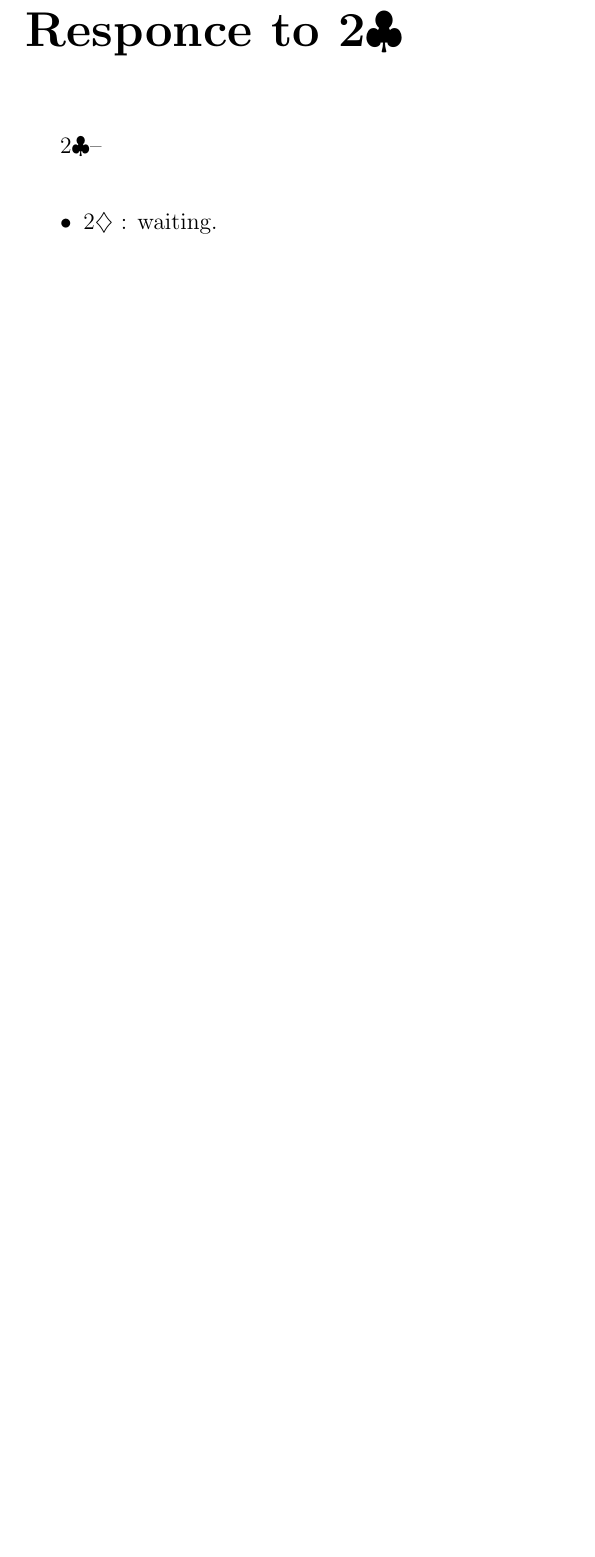
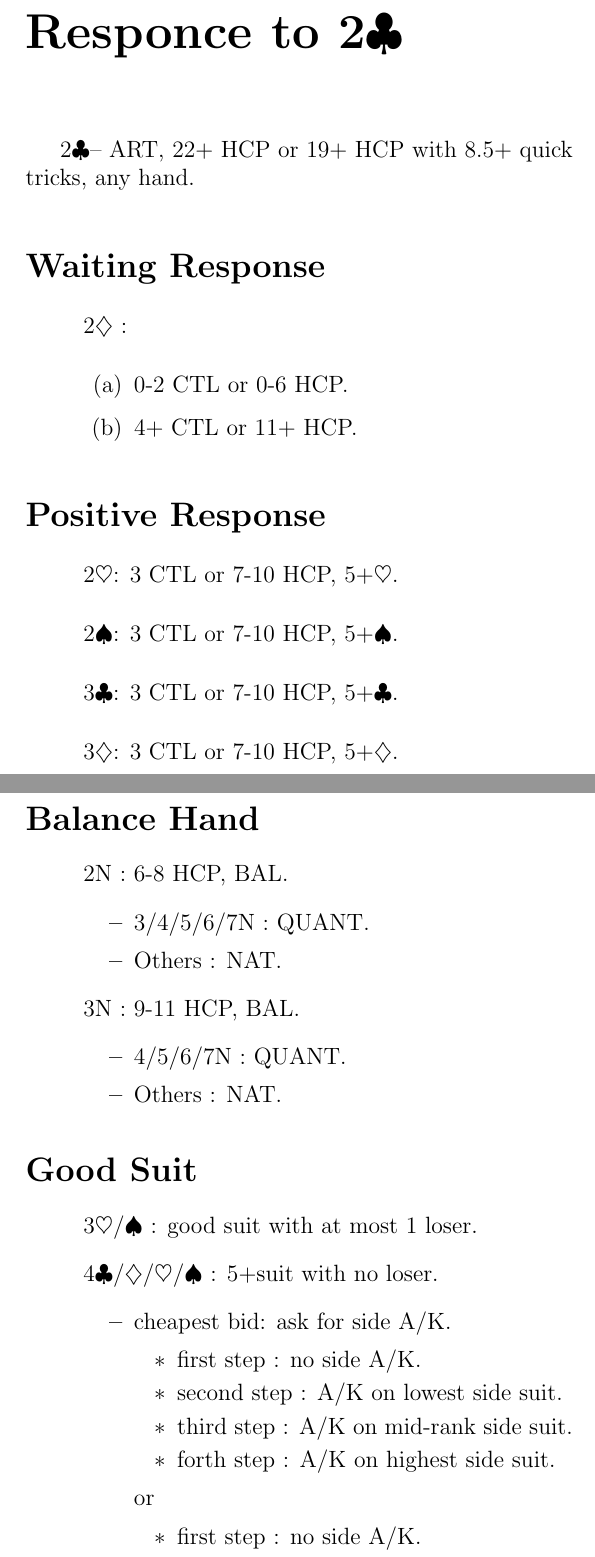
Before and after one commit to cschenio/bridge_system, a LaTeX document (system.tex): part of page 29 of 39 before the commit and two parts of pages 29 and 30 of 40 after it, the two joined at a grey line, cut so that both start at the same text, the shorter picture padded with empty space. Compiled offline with pdfLaTeX.

Commit message:
basic structure of 2C

```diff
--- a/system.tex
+++ b/system.tex
@@ -799,7 +807,61 @@
 
 \chapter*{Responce to \cl{2}}
 	\addcontentsline{toc}{chapter}{Responce to \cl{2}}
-	\addcontentsline{toc}{section}{Responce to \cl{2}}
-	\cl{2}--\\
+	\cl{2}-- ART, 22+ HCP or 19+ HCP with 8.5+ quick tricks, any hand.
+	\section*{Waiting Response}
+	\addcontentsline{toc}{section}{Waiting Response}
 	\begin{itemize}
-	\item \di{2} : waiting.
+	\renewcommand{\labelitemi}{}
+	\item \di{2} :
+		\begin{enumerate}[(a)]
+		\item 0-2 CTL or 0-6 HCP.
+		\item 4+ CTL or 11+ HCP.
+		\end{enumerate}
+	\end{itemize}
+	\section*{Positive Response}
+	\addcontentsline{toc}{section}{Positive Response}
+	\begin{itemize}
+	\renewcommand{\labelitemi}{}
+	\item \he{2}: 3 CTL or 7-10 HCP, 5+\he{}.
+	\item \sp{2}: 3 CTL or 7-10 HCP, 5+\sp{}.
+	\item \cl{3}: 3 CTL or 7-10 HCP, 5+\cl{}.
+	\item \di{3}: 3 CTL or 7-10 HCP, 5+\di{}.
+	\end{itemize}
+	\section*{Balance Hand}
+	\addcontentsline{toc}{section}{Balance Hand}
+	\begin{itemize}
+	\renewcommand{\labelitemi}{}
+	\item 2N : 6-8 HCP, BAL.
+		\begin{itemize}
+		\renewcommand{\labelitemi}{--}
+			\item 3/4/5/6/7N : QUANT.
+			\item Others : NAT.
+		\end{itemize}
+	\item 3N : 9-11 HCP, BAL.
+		\begin{itemize}
+		\renewcommand{\labelitemi}{--}
+			\item 4/5/6/7N : QUANT.
+			\item Others : NAT.
+		\end{itemize}
+	\end{itemize}
+	\section*{Good Suit}
+	\addcontentsline{toc}{section}{Good suit}
+	\begin{itemize}
+	\renewcommand{\labelitemi}{}
+	\item \he{3}/\sp{} : good suit with at most 1 loser.
+	\item \cl{4}/\di{}/\he{}/\sp{} : 5+suit with no loser.
+		\begin{itemize}
+		\renewcommand{\labelitemi}{--}
+		\item cheapest bid: ask for side A/K.
+			\begin{itemize}
+			\renewcommand{\labelitemi}{--}
+				\item first step : no side A/K.
+				\item second step : A/K on lowest side suit.
+				\item third step : A/K on mid-rank side suit.
+				\item forth step : A/K on highest side suit.
+			\end{itemize}
+			or
+			\begin{itemize}
+			\renewcommand{\labelitemi}{--}
+				\item first step : no side A/K.
+				\item second step : one side A/K.
```
Also changed, not shown: system.pdf, system.tex (13 more changed lines), 3 other files.
